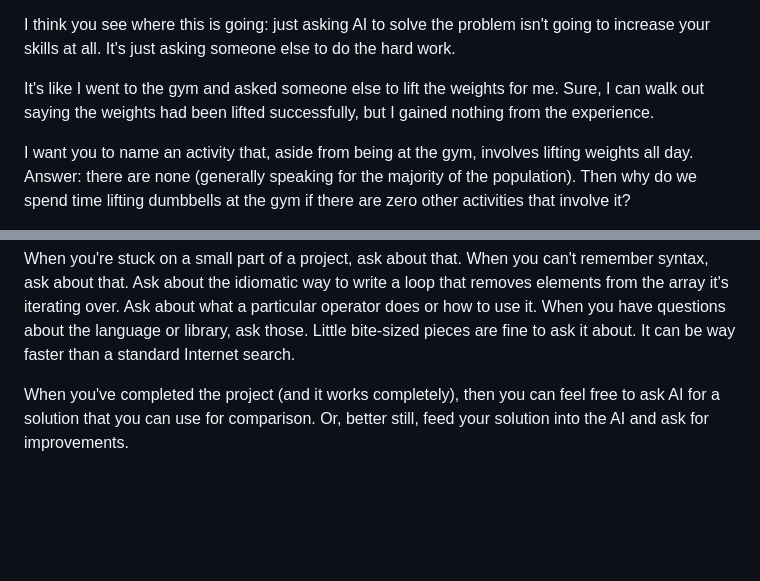
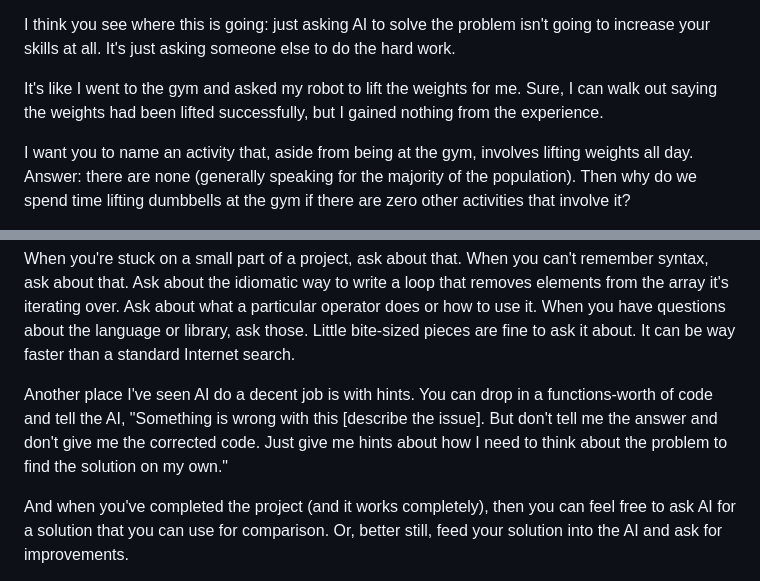
Before and after one commit to beejjorgensen/bglcs, a Markdown page: src/bglcs_part_080_ai.md, 2 parts joined by grey strips. Rendered like a GitHub page; blank space fills up the shorter version.

Commit message:
bit about AI hints

```diff
--- a/src/bglcs_part_080_ai.md
+++ b/src/bglcs_part_080_ai.md
@@ -54,8 +54,8 @@ I think you see where this is going: just asking AI to solve the problem
 isn't going to increase your skills at all. It's just asking someone
 else to do the hard work.
 
-It's like I went to the gym and asked someone else to lift the weights
-for me. Sure, I can walk out saying the weights had been lifted
+It's like I went to the gym and asked my robot to lift the weights for
+me. Sure, I can walk out saying the weights had been lifted
 successfully, but I gained nothing from the experience.
 
 I want you to name an activity that, aside from being at the gym,
@@ -118,9 +118,15 @@ have questions about the language or library, ask those. Little
 bite-sized pieces are fine to ask it about. It can be way faster than a
 standard Internet search.
 
-When you've completed the project (and it works completely), then you
-can feel free to ask AI for a solution that you can use for comparison.
-Or, better still, feed your solution into the AI and ask for
+Another place I've seen AI do a decent job is with hints. You can drop
+in a functions-worth of code and tell the AI, "Something is wrong with
+this [describe the issue]. But don't tell me the answer and don't give
+me the corrected code. Just give me hints about how I need to think
+about the problem to find the solution on my own."
+
+And when you've completed the project (and it works completely), then
+you can feel free to ask AI for a solution that you can use for
+comparison. Or, better still, feed your solution into the AI and ask for
 improvements.
 
 Keep in mind that some of the "improvements" aren't going to be
```
